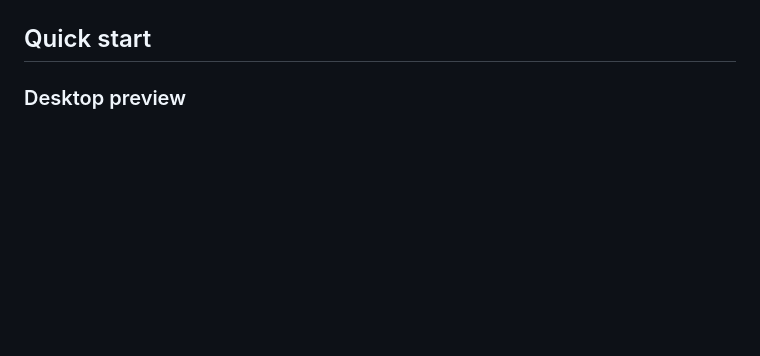
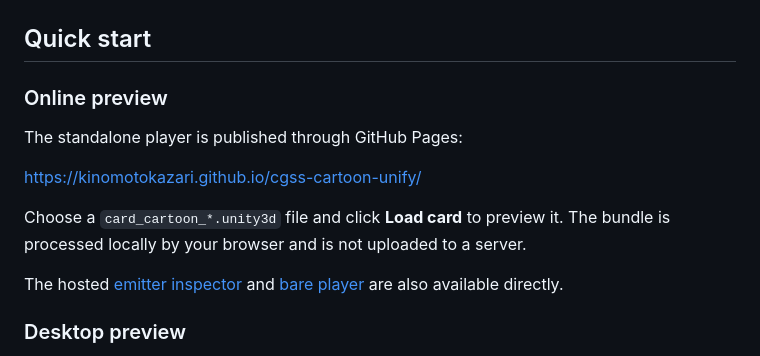
Before and after one commit to KinomotoKazari/cgss-cartoon-unify, a Markdown page: README.md, the part around the change. Drawn GitHub-style; blank space fills up the shorter version.

Commit message:
docs(readme): add GitHub Pages preview links
Add GitHub Pages preview links for the player

```diff
--- a/README.md
+++ b/README.md
@@ -46,6 +46,16 @@ The markers show authored emitter centres. The shaded outlines show projected Sh
 ![Particle analysis overlay showing emitter centres and all projected source volumes](docs/images/emitter-positions.png)
 
 ## Quick start
+
+### Online preview
+
+The standalone player is published through GitHub Pages:
+
+https://kinomotokazari.github.io/cgss-cartoon-unify/
+
+Choose a `card_cartoon_*.unity3d` file and click **Load card** to preview it. The bundle is processed locally by your browser and is not uploaded to a server.
+
+The hosted [emitter inspector](https://kinomotokazari.github.io/cgss-cartoon-unify/emitter_debug.html) and [bare player](https://kinomotokazari.github.io/cgss-cartoon-unify/player.html) are also available directly.
 
 ### Desktop preview
 
```
